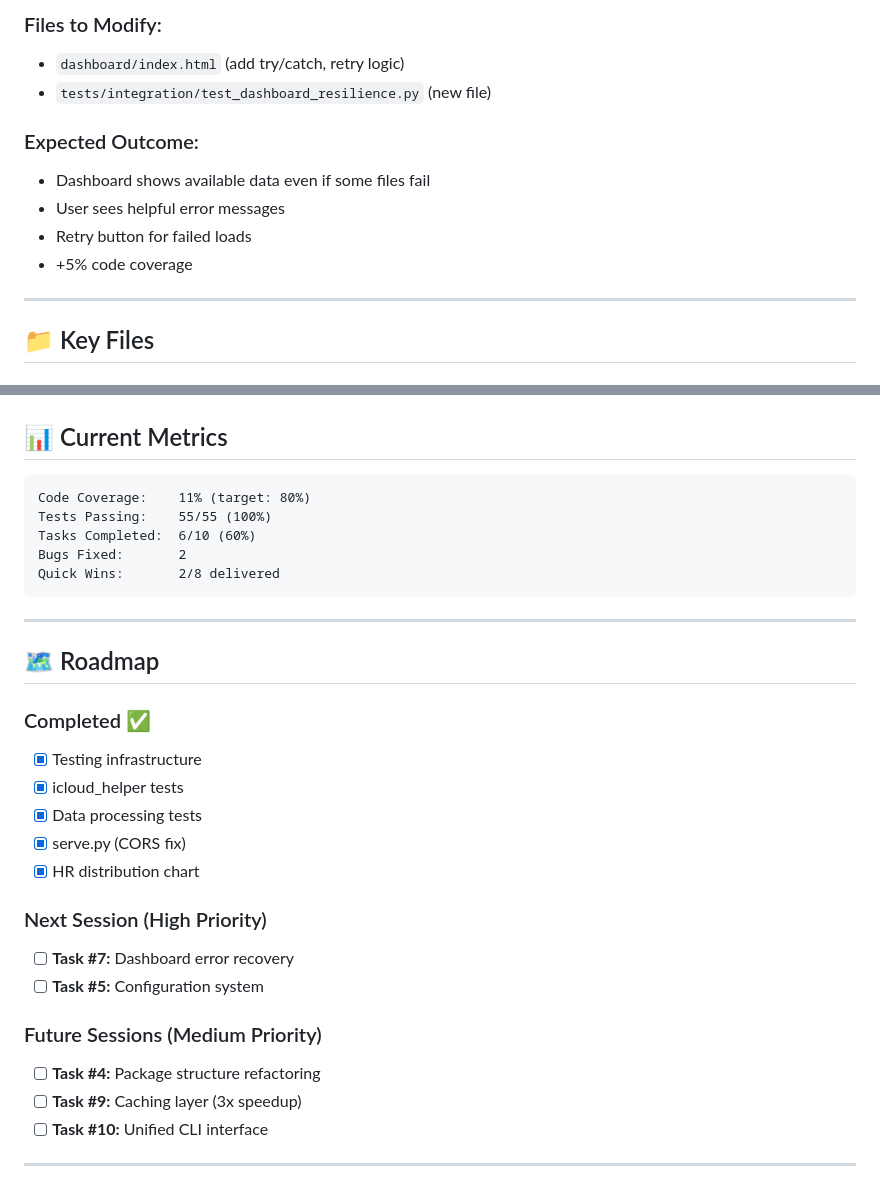
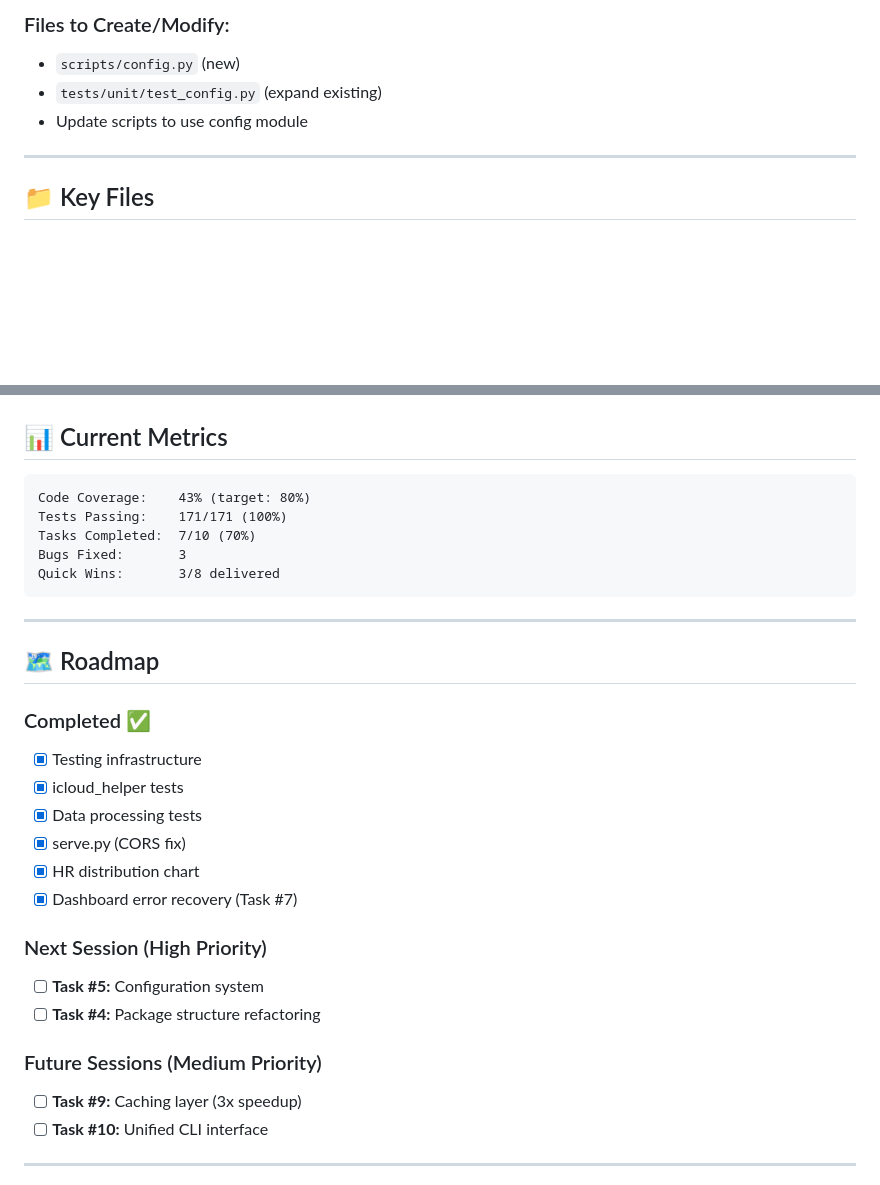
Before and after one commit to solstice035/health-analytics, a Markdown page: RESUME.md, 2 parts joined by grey strips. GitHub-like rendering; blank space fills up the shorter version.

````diff
--- a/RESUME.md
+++ b/RESUME.md
@@ -66,13 +91,8 @@ EOF
 
-### Files to Modify:
-- `dashboard/index.html` (add try/catch, retry logic)
-- `tests/integration/test_dashboard_resilience.py` (new file)
-
-### Expected Outcome:
-- Dashboard shows available data even if some files fail
-- User sees helpful error messages
-- Retry button for failed loads
-- +5% code coverage
+### Files to Create/Modify:
+- `scripts/config.py` (new)
+- `tests/unit/test_config.py` (expand existing)
+- Update scripts to use config module
 
 ---
 
@@ -139,11 +159,11 @@ python serve.py --no-browser
 ## 📊 Current Metrics
 
 ```
-Code Coverage:    11% (target: 80%)
-Tests Passing:    55/55 (100%)
-Tasks Completed:  6/10 (60%)
-Bugs Fixed:       2
-Quick Wins:       2/8 delivered
+Code Coverage:    43% (target: 80%)
+Tests Passing:    171/171 (100%)
+Tasks Completed:  7/10 (70%)
+Bugs Fixed:       3
+Quick Wins:       3/8 delivered
 ```
 
 ---
@@ -156,13 +176,13 @@ Quick Wins:       2/8 delivered
 - [x] Data processing tests
 - [x] serve.py (CORS fix)
 - [x] HR distribution chart
+- [x] Dashboard error recovery (Task #7)
 
 ### Next Session (High Priority)
-- [ ] **Task #7:** Dashboard error recovery
 - [ ] **Task #5:** Configuration system
+- [ ] **Task #4:** Package structure refactoring
 
 ### Future Sessions (Medium Priority)
-- [ ] **Task #4:** Package structure refactoring
 - [ ] **Task #9:** Caching layer (3x speedup)
 - [ ] **Task #10:** Unified CLI interface
 
````
Also changed, not shown: other parts of RESUME.md (+40 -15 lines).
